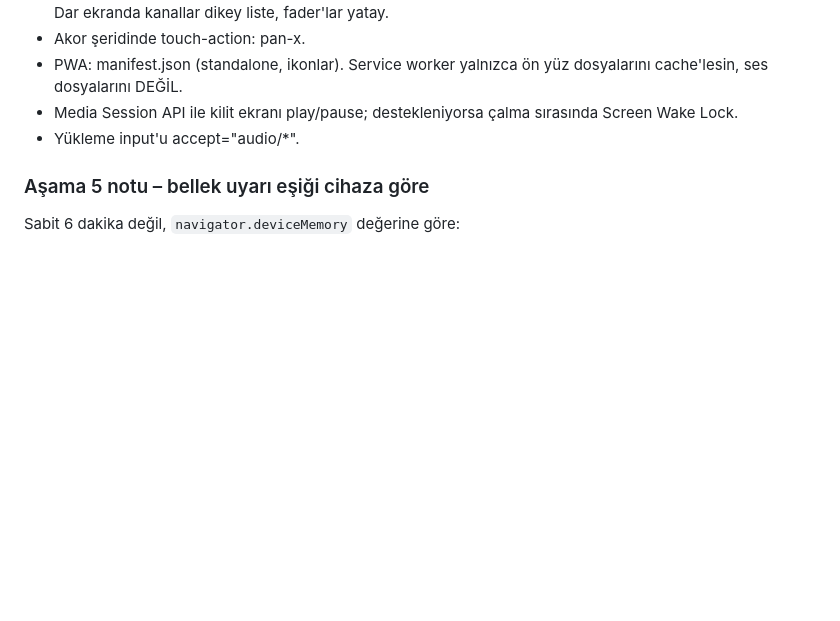
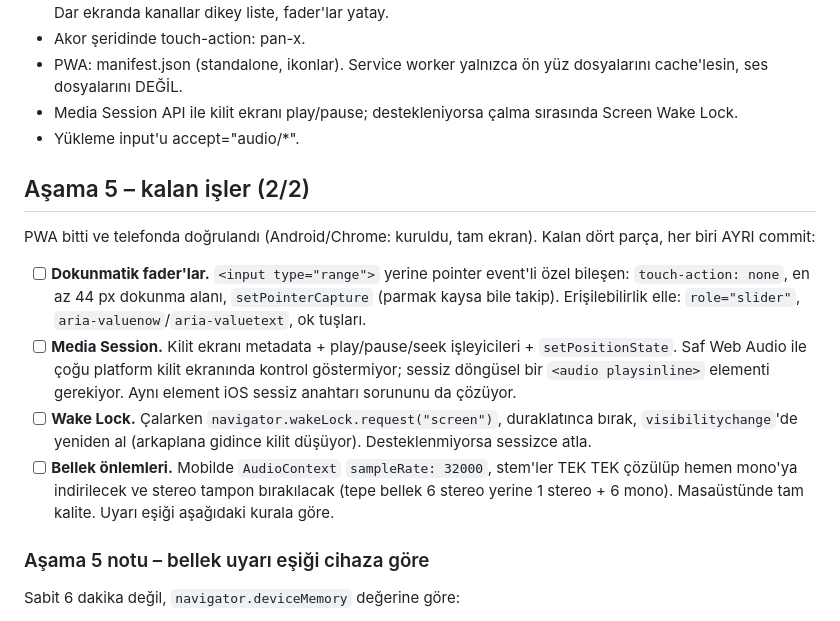
Before and after one commit to ozdemirmehmet10800-glitch/stem-mikser, a Markdown page: PLAN.md, the part around the change. GitHub-like rendering; blank space fills up the shorter version.

Commit message:
Aşama 5 kalan işler PLAN.md'ye yazıldı
Dokunmatik fader, Media Session, Wake Lock, bellek önlemleri; her biri
ayrı commit olarak gelecek.

Co-Authored-By: Claude Opus 5 <noreply@anthropic.com>

```diff
--- a/PLAN.md
+++ b/PLAN.md
@@ -183,6 +183,26 @@ Tüm uç noktalar Bearer token ister. Token ve imzalama anahtarı Modal Secret't
 - Media Session API ile kilit ekranı play/pause; destekleniyorsa çalma sırasında Screen Wake Lock.
 - Yükleme input'u accept="audio/*".
 
+## Aşama 5 – kalan işler (2/2)
+PWA bitti ve telefonda doğrulandı (Android/Chrome: kuruldu, tam ekran).
+Kalan dört parça, her biri AYRI commit:
+
+- [ ] **Dokunmatik fader'lar.** `<input type="range">` yerine pointer
+      event'li özel bileşen: `touch-action: none`, en az 44 px dokunma alanı,
+      `setPointerCapture` (parmak kaysa bile takip). Erişilebilirlik elle:
+      `role="slider"`, `aria-valuenow`/`aria-valuetext`, ok tuşları.
+- [ ] **Media Session.** Kilit ekranı metadata + play/pause/seek işleyicileri
+      + `setPositionState`. Saf Web Audio ile çoğu platform kilit ekranında
+      kontrol göstermiyor; sessiz döngüsel bir `<audio playsinline>` elementi
+      gerekiyor. Aynı element iOS sessiz anahtarı sorununu da çözüyor.
+- [ ] **Wake Lock.** Çalarken `navigator.wakeLock.request("screen")`,
+      duraklatınca bırak, `visibilitychange`'de yeniden al (arkaplana gidince
+      kilit düşüyor). Desteklenmiyorsa sessizce atla.
+- [ ] **Bellek önlemleri.** Mobilde `AudioContext` `sampleRate: 32000`,
+      stem'ler TEK TEK çözülüp hemen mono'ya indirilecek ve stereo tampon
+      bırakılacak (tepe bellek 6 stereo yerine 1 stereo + 6 mono).
+      Masaüstünde tam kalite. Uyarı eşiği aşağıdaki kurala göre.
+
 ### Aşama 5 notu – bellek uyarı eşiği cihaza göre
 Sabit 6 dakika değil, `navigator.deviceMemory` değerine göre:
 - 8 GB ve üstü: uyarı yok (10 dakikalık yükleme sınırına kadar)
```
